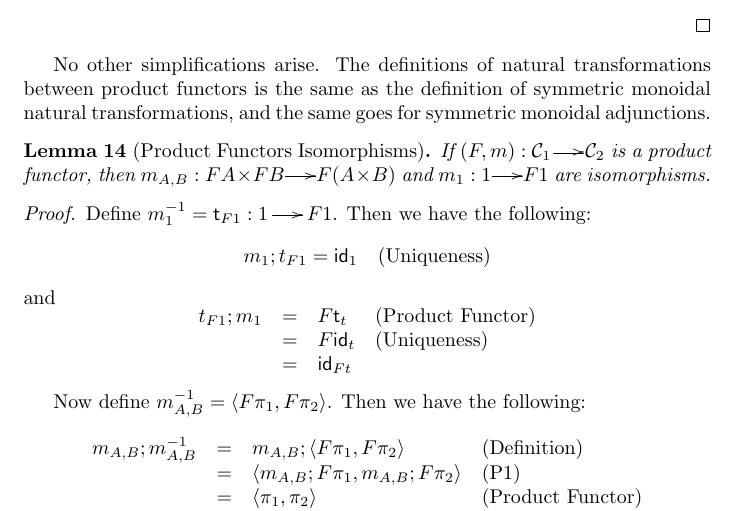
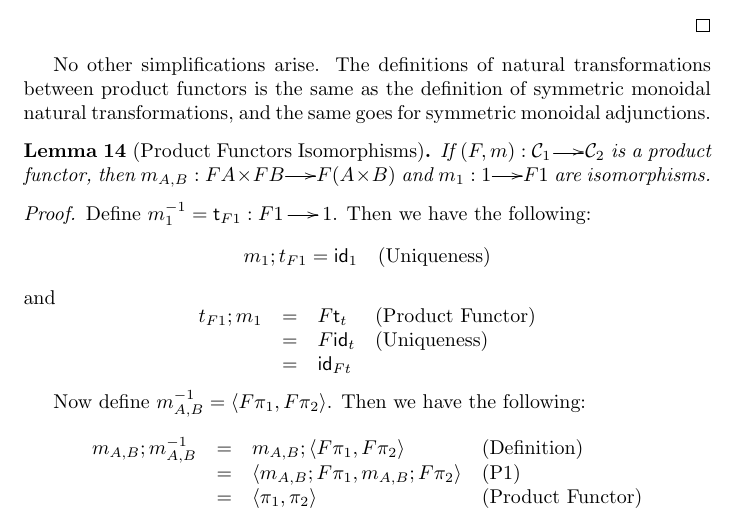
Before and after one commit to vcvpaiva/ConstructiveModalLogic, a LaTeX document (main.tex): part of page 25 of 25, cut so that both start at the same text. Compiled offline with pdfLaTeX.

Commit message:
Small fix.

```diff
--- a/main.tex
+++ b/main.tex
@@ -1797,7 +1797,7 @@ symmetric monoidal adjunctions.
   isomorphisms.
 \end{lemma}
 \begin{proof}
-  Define $m^{-1}_1 = \t_{F 1} : 1 \mto F1$.  Then we have the following:
+  Define $m^{-1}_1 = \t_{F 1} : F1 \mto 1$.  Then we have the following:
   \[
   \begin{array}{lll}
     m_1;t_{F1} = \id_{1} & \text{(Uniqueness)}\\
```
